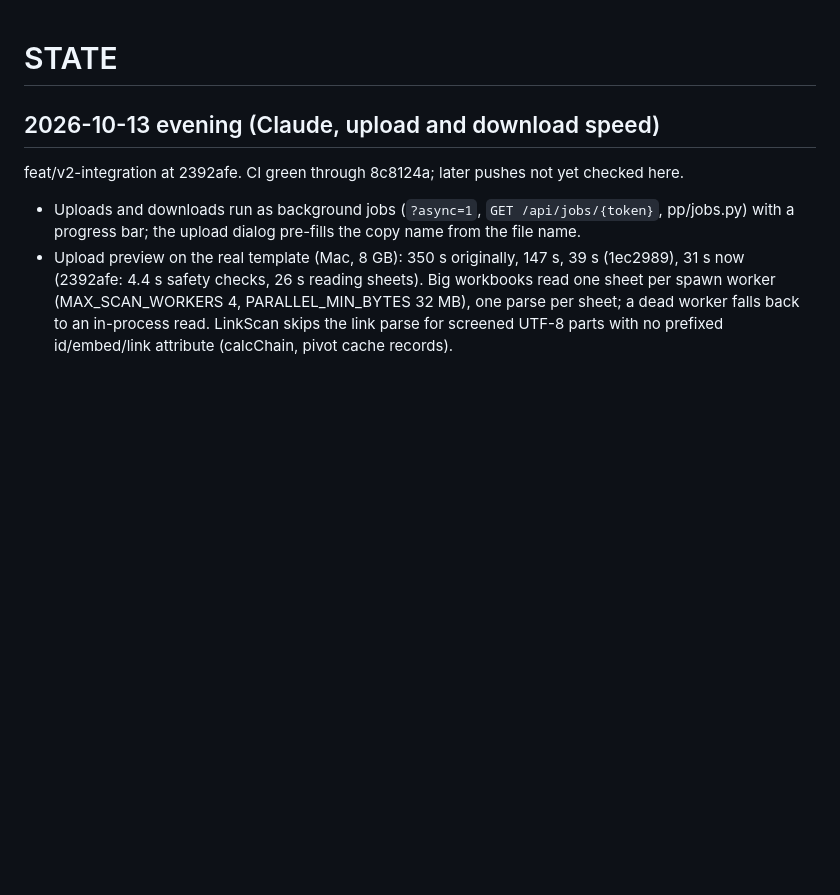
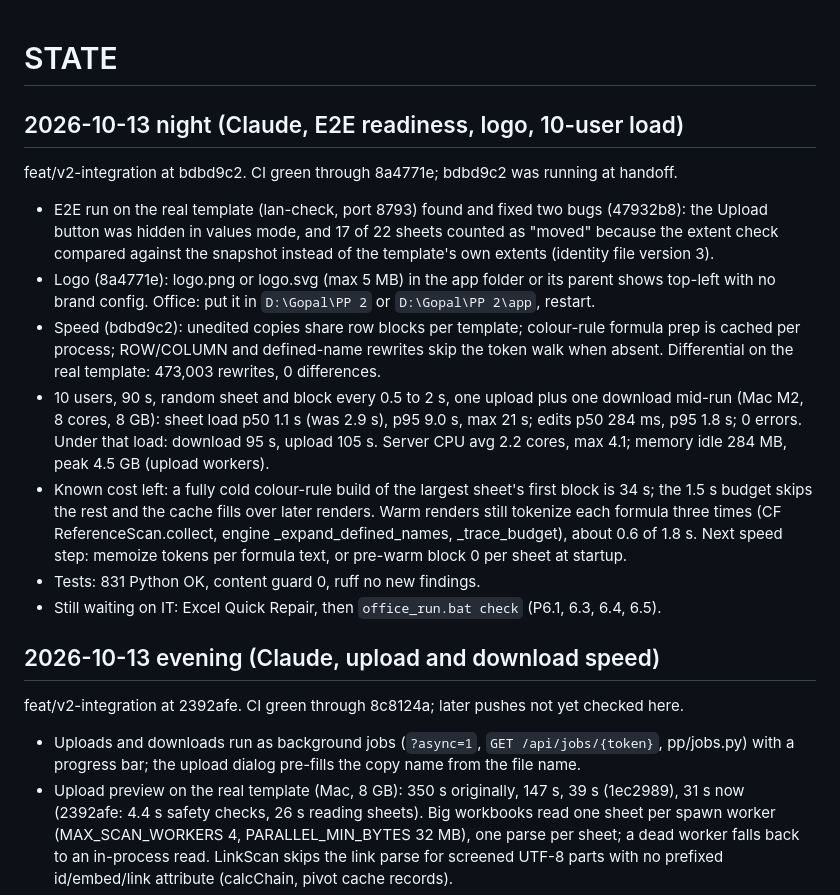
Before and after one commit to GopalGB/price-planning, a Markdown page: .planning/STATE.md, the part around the change. GitHub-like rendering; blank space fills up the shorter version.

Commit message:
docs(state): E2E fixes, logo, 10-user load numbers

```diff
--- a/.planning/STATE.md
+++ b/.planning/STATE.md
@@ -1,4 +1,27 @@
 # STATE
+
+## 2026-10-13 night (Claude, E2E readiness, logo, 10-user load)
+
+feat/v2-integration at bdbd9c2. CI green through 8a4771e; bdbd9c2 was running at handoff.
+- E2E run on the real template (lan-check, port 8793) found and fixed two bugs (47932b8): the Upload
+  button was hidden in values mode, and 17 of 22 sheets counted as "moved" because the extent check
+  compared against the snapshot instead of the template's own extents (identity file version 3).
+- Logo (8a4771e): logo.png or logo.svg (max 5 MB) in the app folder or its parent shows top-left
+  with no brand config. Office: put it in `D:\Gopal\PP 2` or `D:\Gopal\PP 2\app`, restart.
+- Speed (bdbd9c2): unedited copies share row blocks per template; colour-rule formula prep is cached
+  per process; ROW/COLUMN and defined-name rewrites skip the token walk when absent. Differential on
+  the real template: 473,003 rewrites, 0 differences.
+- 10 users, 90 s, random sheet and block every 0.5 to 2 s, one upload plus one download mid-run (Mac
+  M2, 8 cores, 8 GB): sheet load p50 1.1 s (was 2.9 s), p95 9.0 s, max 21 s; edits p50 284 ms,
+  p95 1.8 s; 0 errors. Under that load: download 95 s, upload 105 s. Server CPU avg 2.2 cores, max
+  4.1; memory idle 284 MB, peak 4.5 GB (upload workers).
+- Known cost left: a fully cold colour-rule build of the largest sheet's first block is 34 s; the
+  1.5 s budget skips the rest and the cache fills over later renders. Warm renders still tokenize
+  each formula three times (CF ReferenceScan.collect, engine _expand_defined_names, _trace_budget),
+  about 0.6 of 1.8 s. Next speed step: memoize tokens per formula text, or pre-warm block 0 per
+  sheet at startup.
+- Tests: 831 Python OK, content guard 0, ruff no new findings.
+- Still waiting on IT: Excel Quick Repair, then `office_run.bat check` (P6.1, 6.3, 6.4, 6.5).
 
 ## 2026-10-13 evening (Claude, upload and download speed)
 
```
